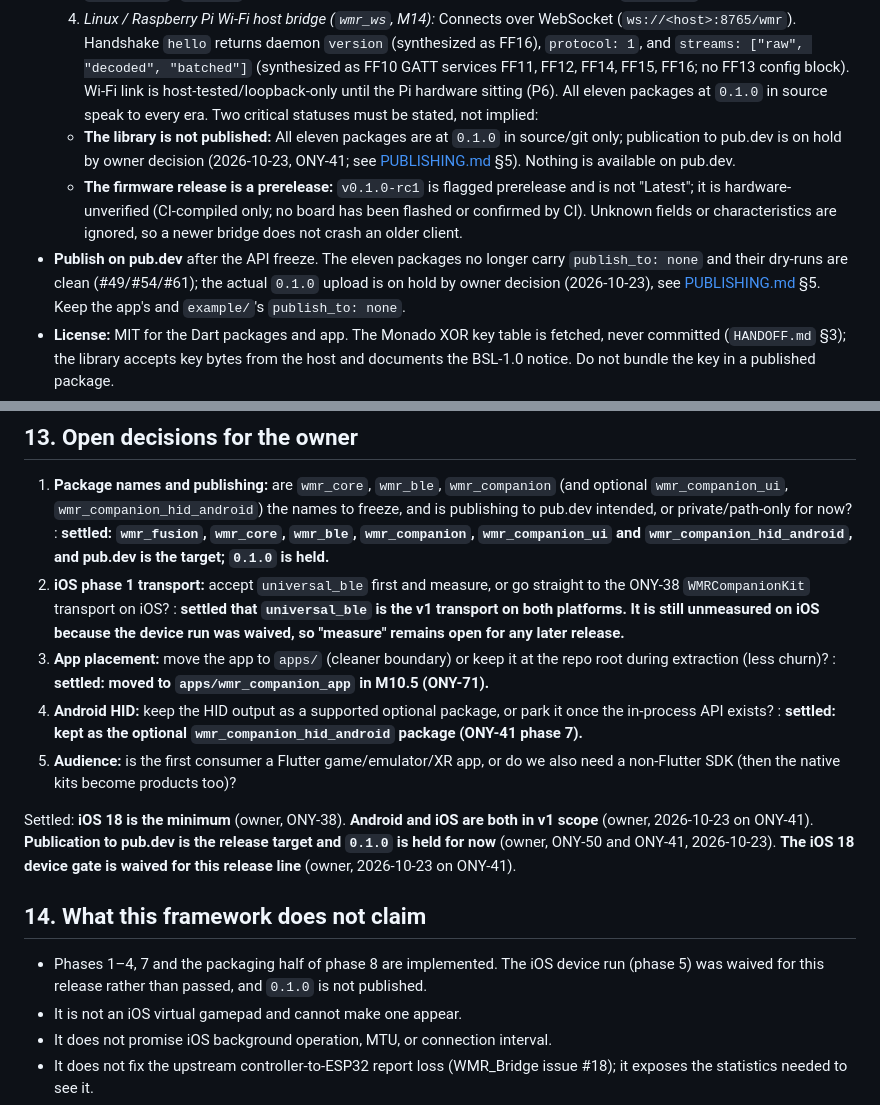
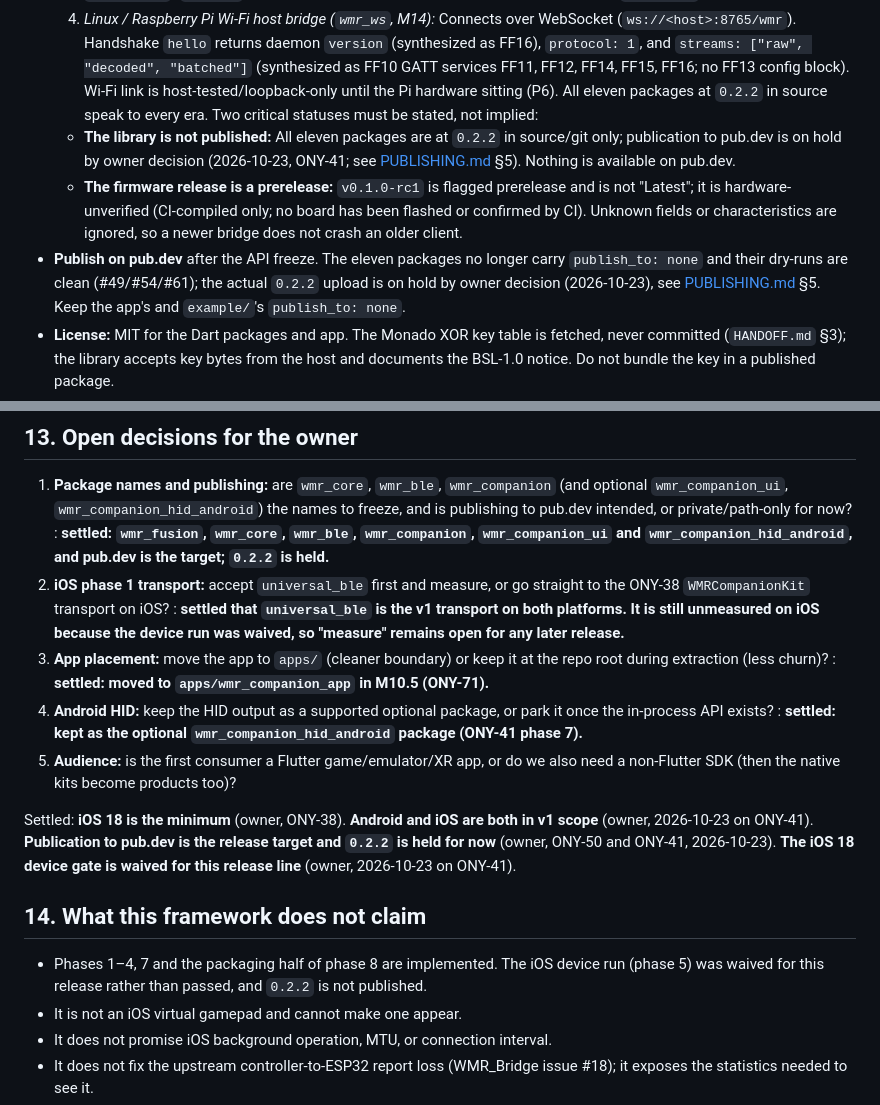
Before and after one commit to nightcinder/wmr-companion, a Markdown page: docs/LIBRARY.md, 2 parts joined by grey strips. GitHub-like rendering.

Commit message:
Docs: update stale 0.1.0 package versions to 0.2.2 (ONY-694)

```diff
--- a/docs/LIBRARY.md
+++ b/docs/LIBRARY.md
@@ -418,9 +418,9 @@ the directory move changed paths, not imports.
      FF16), `protocol: 1`, and `streams: ["raw", "decoded", "batched"]` (synthesized as FF10
      GATT services FF11, FF12, FF14, FF15, FF16; no FF13 config block). Wi-Fi link is
      host-tested/loopback-only until the Pi hardware sitting (P6).
-  All eleven packages at `0.1.0` in source speak to every era. Two critical statuses
+  All eleven packages at `0.2.2` in source speak to every era. Two critical statuses
   must be stated, not implied:
-  - **The library is not published:** All eleven packages are at `0.1.0` in source/git
+  - **The library is not published:** All eleven packages are at `0.2.2` in source/git
     only; publication to pub.dev is on hold by owner decision (2026-10-23, ONY-41;
     see [PUBLISHING.md](PUBLISHING.md) §5). Nothing is available on pub.dev.
   - **The firmware release is a prerelease:** `v0.1.0-rc1` is flagged prerelease
@@ -429,7 +429,7 @@ the directory move changed paths, not imports.
   Unknown fields or characteristics are ignored, so a newer bridge does not crash
   an older client.
 - **Publish on pub.dev** after the API freeze. The eleven packages no longer carry
-  `publish_to: none` and their dry-runs are clean (#49/#54/#61); the actual `0.1.0`
+  `publish_to: none` and their dry-runs are clean (#49/#54/#61); the actual `0.2.2`
   upload is on hold by owner decision (2026-10-23), see [PUBLISHING.md](PUBLISHING.md) §5.
   Keep the app's and `example/`'s `publish_to: none`.
 - **License:** MIT for the Dart packages and app. The Monado XOR key table is
@@ -530,7 +530,7 @@ Sequencing notes:
    `wmr_companion_hid_android`) the names to freeze, and is publishing to
    pub.dev intended, or private/path-only for now? : **settled: `wmr_fusion`,
    `wmr_core`, `wmr_ble`, `wmr_companion`, `wmr_companion_ui` and
-   `wmr_companion_hid_android`, and pub.dev is the target; `0.1.0` is held.**
+   `wmr_companion_hid_android`, and pub.dev is the target; `0.2.2` is held.**
 2. **iOS phase 1 transport:** accept `universal_ble` first and measure, or go
    straight to the ONY-38 `WMRCompanionKit` transport on iOS? : **settled that
    `universal_ble` is the v1 transport on both platforms. It is still
@@ -547,7 +547,7 @@ Sequencing notes:
 
 Settled: **iOS 18 is the minimum** (owner, ONY-38). **Android and iOS are both
 in v1 scope** (owner, 2026-10-23 on ONY-41). **Publication to pub.dev is the
-release target and `0.1.0` is held for now** (owner, ONY-50 and ONY-41,
+release target and `0.2.2` is held for now** (owner, ONY-50 and ONY-41,
 2026-10-23). **The iOS 18 device gate is waived for this release line** (owner,
 2026-10-23 on ONY-41).
 
@@ -555,7 +555,7 @@ release target and `0.1.0` is held for now** (owner, ONY-50 and ONY-41,
 
 - Phases 1–4, 7 and the packaging half of phase 8 are implemented. The iOS
   device run (phase 5) was waived for this release rather than passed, and
-  `0.1.0` is not published.
+  `0.2.2` is not published.
 - It is not an iOS virtual gamepad and cannot make one appear.
 - It does not promise iOS background operation, MTU, or connection interval.
 - It does not fix the upstream controller-to-ESP32 report loss
```
Also changed, not shown: other parts of docs/LIBRARY.md (+1 -1 lines).
